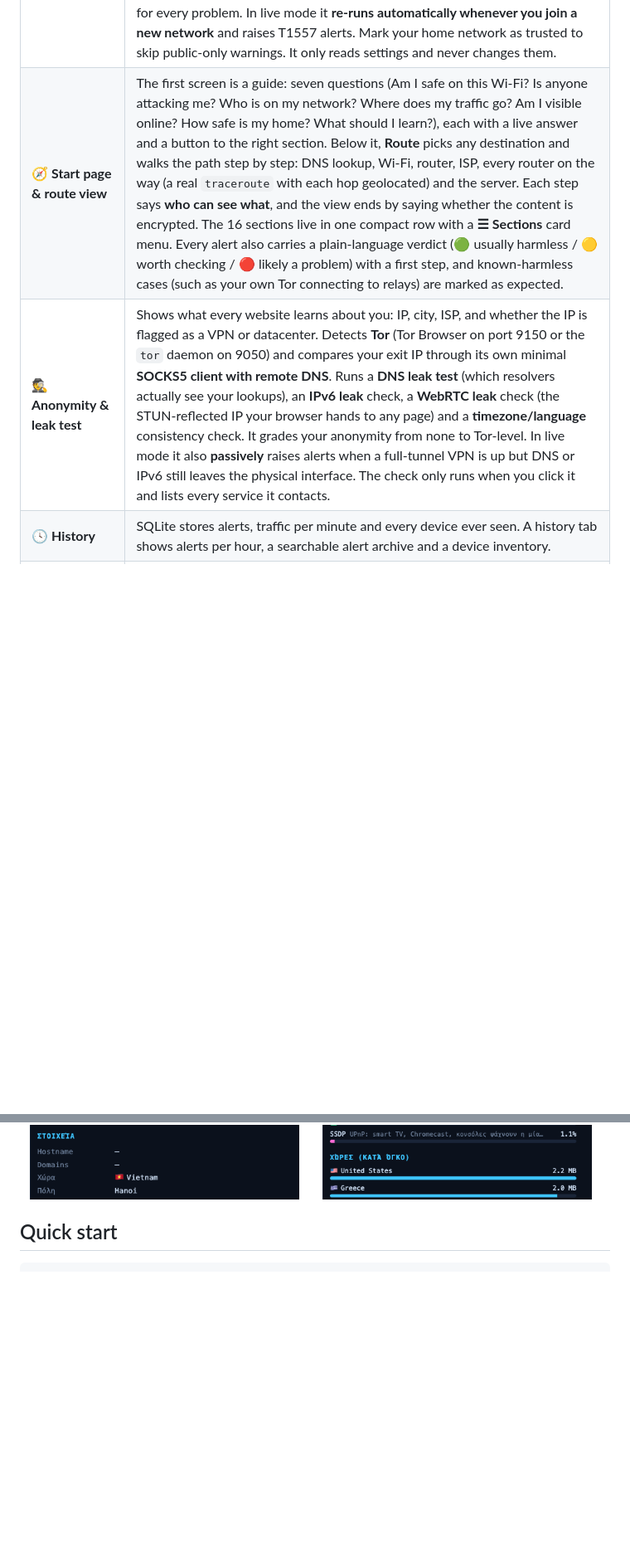
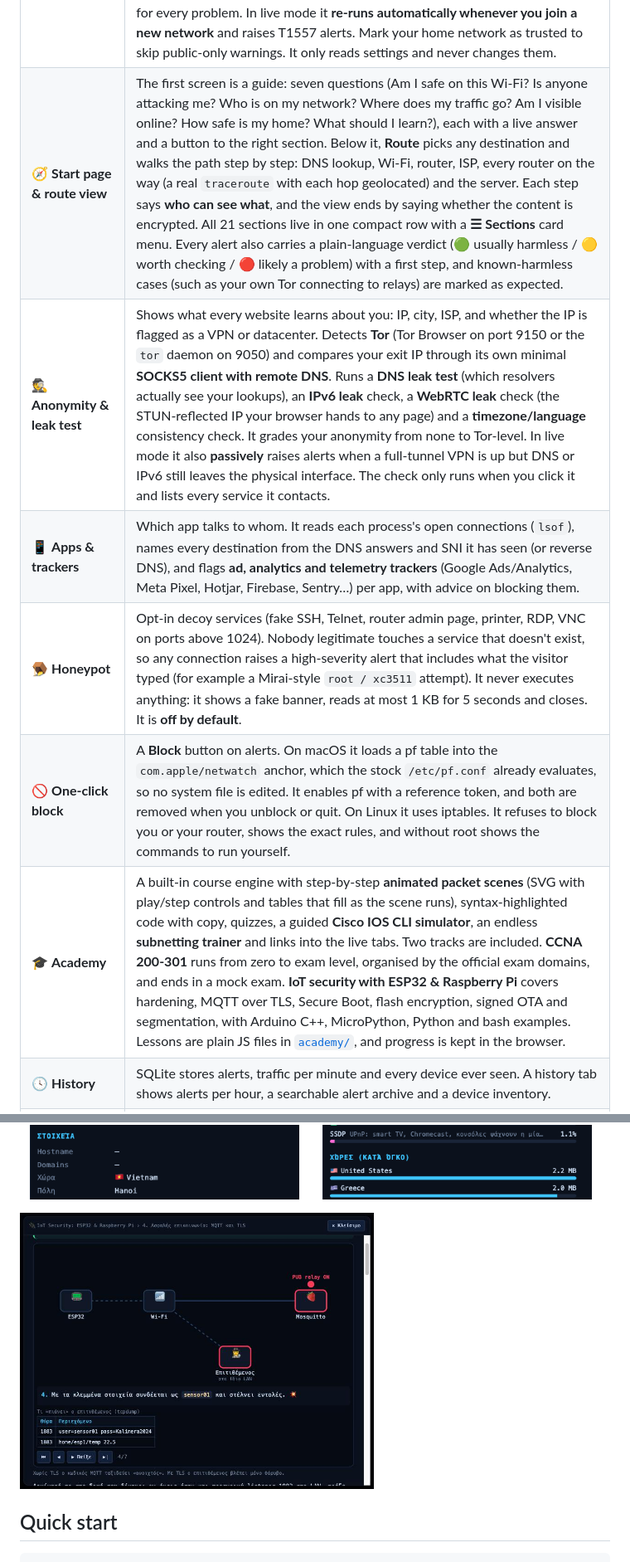
Before and after one commit to Gyuri1999/netwatch, a Markdown page: README.md, 2 parts joined by grey strips. Shown at 83% size. GitHub-like rendering; pictures changed too: docs/academy.png (added); blank space fills up the shorter version.

```diff
--- a/README.md
+++ b/README.md
@@ -27,8 +27,12 @@
 | 🧩 **Custom detection rules** | Write rules in YAML: IPs/CIDRs and keywords like `me`, `local` or `public` with `!` negation, port ranges, TCP flags, DNS/SNI/HTTP-host globs, and thresholds with `distinct` counting. **Test a rule against the last 5,000 packets** before saving it. Every rule exports to **Sigma** (for SIEMs) and **Suricata** (for IDS). It ships with 5 starter rules in [`rules/`](rules/default.yaml). |
 | 🚩 **CTF** | Three traffic-analysis challenges built on pcaps. Loading a level swaps the live view for that capture: *LAN intruder* (easy), *the silent visitor* (DGA plus C2 beaconing from an infected TV, medium) and *the patient one* (a slow scan that slips under every built-in detector, hard). The hard level ends with **writing a rule that catches the attacker with zero false positives**, checked by replaying the pcap through your rule. Answers are stored only as SHA-256 hashes. |
 | ☕ **Wi‑Fi Guard** | Am I safe on this café Wi‑Fi? Checks the **network** (open/WEP/shared-password encryption, **evil twins** with the same name but different security, captive portals, **DNS hijacking** against resolvers with fixed IPs plus NXDOMAIN rewriting, **TLS interception** via verified handshakes, ARP spoofing of the gateway) and **your Mac** (firewall and stealth mode, VPN, private Wi‑Fi address, sharing services listening on the Wi‑Fi). Gives a verdict with a Mac-specific fix for every problem. In live mode it **re-runs automatically whenever you join a new network** and raises T1557 alerts. Mark your home network as trusted to skip public-only warnings. It only reads settings and never changes them. |
-| 🧭 **Start page & route view** | The first screen is a guide: seven questions (Am I safe on this Wi‑Fi? Is anyone attacking me? Who is on my network? Where does my traffic go? Am I visible online? How safe is my home? What should I learn?), each with a live answer and a button to the right section. Below it, **Route** picks any destination and walks the path step by step: DNS lookup, Wi‑Fi, router, ISP, every router on the way (a real `traceroute` with each hop geolocated) and the server. Each step says **who can see what**, and the view ends by saying whether the content is encrypted. The 16 sections live in one compact row with a **☰ Sections** card menu. Every alert also carries a plain-language verdict (🟢 usually harmless / 🟡 worth checking / 🔴 likely a problem) with a first step, and known-harmless cases (such as your own Tor connecting to relays) are marked as expected. |
+| 🧭 **Start page & route view** | The first screen is a guide: seven questions (Am I safe on this Wi‑Fi? Is anyone attacking me? Who is on my network? Where does my traffic go? Am I visible online? How safe is my home? What should I learn?), each with a live answer and a button to the right section. Below it, **Route** picks any destination and walks the path step by step: DNS lookup, Wi‑Fi, router, ISP, every router on the way (a real `traceroute` with each hop geolocated) and the server. Each step says **who can see what**, and the view ends by saying whether the content is encrypted. All 21 sections live in one compact row with a **☰ Sections** card menu. Every alert also carries a plain-language verdict (🟢 usually harmless / 🟡 worth checking / 🔴 likely a problem) with a first step, and known-harmless cases (such as your own Tor connecting to relays) are marked as expected. |
 | 🕵 **Anonymity & leak test** | Shows what every website learns about you: IP, city, ISP, and whether the IP is flagged as a VPN or datacenter. Detects **Tor** (Tor Browser on port 9150 or the `tor` daemon on 9050) and compares your exit IP through its own minimal **SOCKS5 client with remote DNS**. Runs a **DNS leak test** (which resolvers actually see your lookups), an **IPv6 leak** check, a **WebRTC leak** check (the STUN-reflected IP your browser hands to any page) and a **timezone/language** consistency check. It grades your anonymity from none to Tor-level. In live mode it also **passively** raises alerts when a full-tunnel VPN is up but DNS or IPv6 still leaves the physical interface. The check only runs when you click it and lists every service it contacts. |
+| 📱 **Apps & trackers** | Which app talks to whom. It reads each process's open connections (`lsof`), names every destination from the DNS answers and SNI it has seen (or reverse DNS), and flags **ad, analytics and telemetry trackers** (Google Ads/Analytics, Meta Pixel, Hotjar, Firebase, Sentry…) per app, with advice on blocking them. |
+| 🪤 **Honeypot** | Opt-in decoy services (fake SSH, Telnet, router admin page, printer, RDP, VNC on ports above 1024). Nobody legitimate touches a service that doesn't exist, so any connection raises a high-severity alert that includes what the visitor typed (for example a Mirai-style `root / xc3511` attempt). It never executes anything: it shows a fake banner, reads at most 1 KB for 5 seconds and closes. It is **off by default**. |
+| 🚫 **One-click block** | A **Block** button on alerts. On macOS it loads a pf table into the `com.apple/netwatch` anchor, which the stock `/etc/pf.conf` already evaluates, so no system file is edited. It enables pf with a reference token, and both are removed when you unblock or quit. On Linux it uses iptables. It refuses to block you or your router, shows the exact rules, and without root shows the commands to run yourself. |
+| 🎓 **Academy** | A built-in course engine with step-by-step **animated packet scenes** (SVG with play/step controls and tables that fill as the scene runs), syntax-highlighted code with copy, quizzes, a guided **Cisco IOS CLI simulator**, an endless **subnetting trainer** and links into the live tabs. Two tracks are included. **CCNA 200-301** runs from zero to exam level, organised by the official exam domains, and ends in a mock exam. **IoT security with ESP32 & Raspberry Pi** covers hardening, MQTT over TLS, Secure Boot, flash encryption, signed OTA and segmentation, with Arduino C++, MicroPython, Python and bash examples. Lessons are plain JS files in [`academy/`](academy/FORMAT.md), and progress is kept in the browser. |
 | 🕓 **History** | SQLite stores alerts, traffic per minute and every device ever seen. A history tab shows alerts per hour, a searchable alert archive and a device inventory. |
 | 🔔 **Notifications** | macOS Notification Center (also under `sudo`) and Telegram bot, with a severity floor and cooldown. |
 | ⚙ **YAML config** | Every threshold, per-detector on/off switches, and an allowlist of IPs, MACs and domains. |
@@ -46,6 +50,9 @@
 <p>
   <img src="docs/analysis.png" width="49%" alt="Attacker analysis">
   <img src="docs/stats.png" width="49%" alt="Statistics and MITRE ATT&CK coverage">
+</p>
+<p>
+  <img src="docs/academy.png" width="60%" alt="Academy: animated MQTT sniffing lesson">
 </p>
 
 ## Quick start
```
Also changed, not shown: other parts of README.md (+1 -0 lines), README.el.md (+8 -1 lines), academy/FORMAT.md (added, +56 -0 lines), 16 other files.
